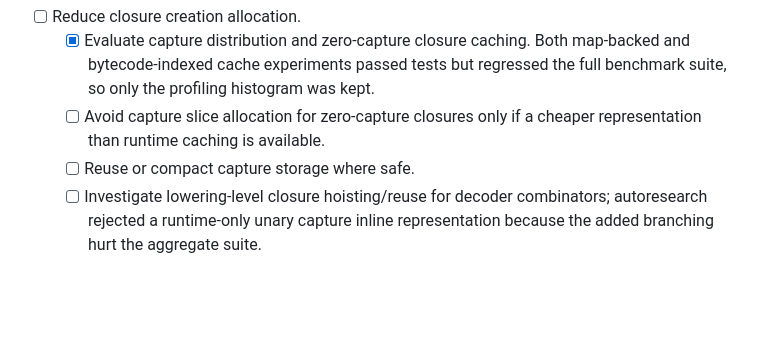
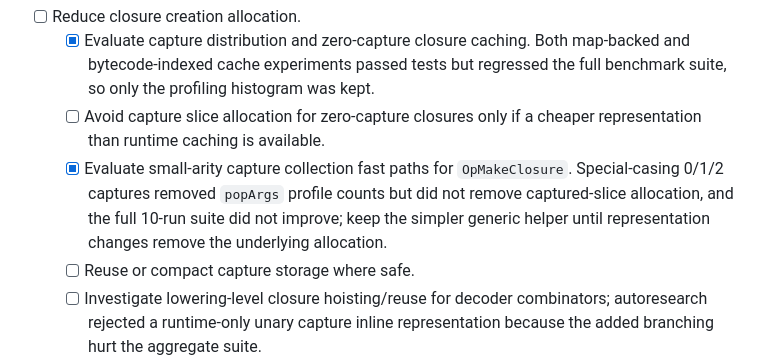
Before and after one commit to akonwi/ard, a Markdown page: backlog/vm-next-execution-performance.md, the part around the change. Drawn GitHub-style; blank space fills up the shorter version.

Commit message:
docs: record vm_next closure capture fast-path result

```diff
--- a/backlog/vm-next-execution-performance.md
+++ b/backlog/vm-next-execution-performance.md
@@ -395,6 +395,11 @@ closure expression.
     the full benchmark suite, so only the profiling histogram was kept.
   - [ ] Avoid capture slice allocation for zero-capture closures only if a
     cheaper representation than runtime caching is available.
+  - [x] Evaluate small-arity capture collection fast paths for `OpMakeClosure`.
+    Special-casing 0/1/2 captures removed `popArgs` profile counts but did not
+    remove captured-slice allocation, and the full 10-run suite did not improve;
+    keep the simpler generic helper until representation changes remove the
+    underlying allocation.
   - [ ] Reuse or compact capture storage where safe.
   - [ ] Investigate lowering-level closure hoisting/reuse for decoder
     combinators; autoresearch rejected a runtime-only unary capture inline
```
